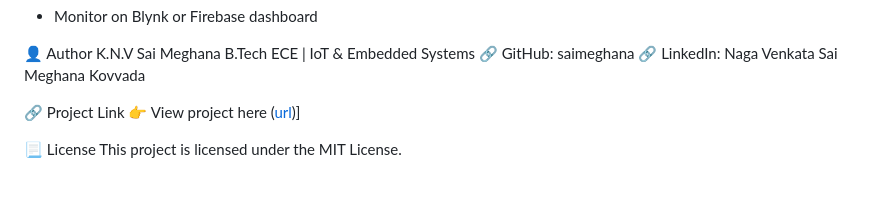
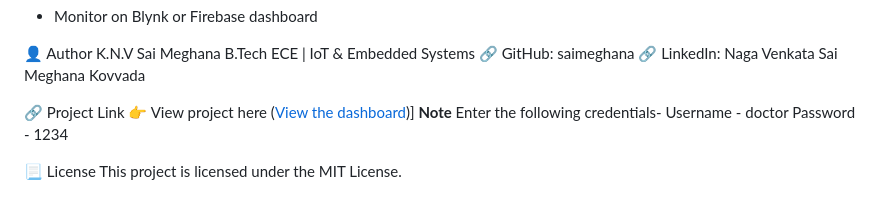
Before and after one commit to SaiMeghana14/AyushCare-IoT-Health, a Markdown page: README.md, the part around the change. Rendered like a GitHub page.

```diff
--- a/README.md
+++ b/README.md
@@ -103,7 +103,11 @@ B.Tech ECE | IoT & Embedded Systems
 🔗 LinkedIn: Naga Venkata Sai Meghana Kovvada
 
 🔗 Project Link
-👉 View project here ([url](https://ayushcare-iot-health-pmksxk7ces2cg9rt54anm2.streamlit.app/))]
+👉 View project here ([View the dashboard](https://ayushcare-iot-health-pmksxk7ces2cg9rt54anm2.streamlit.app/))]
+**Note**
+Enter the following credentials-
+     Username - doctor
+     Password - 1234
 
 📃 License
 This project is licensed under the MIT License.
```
